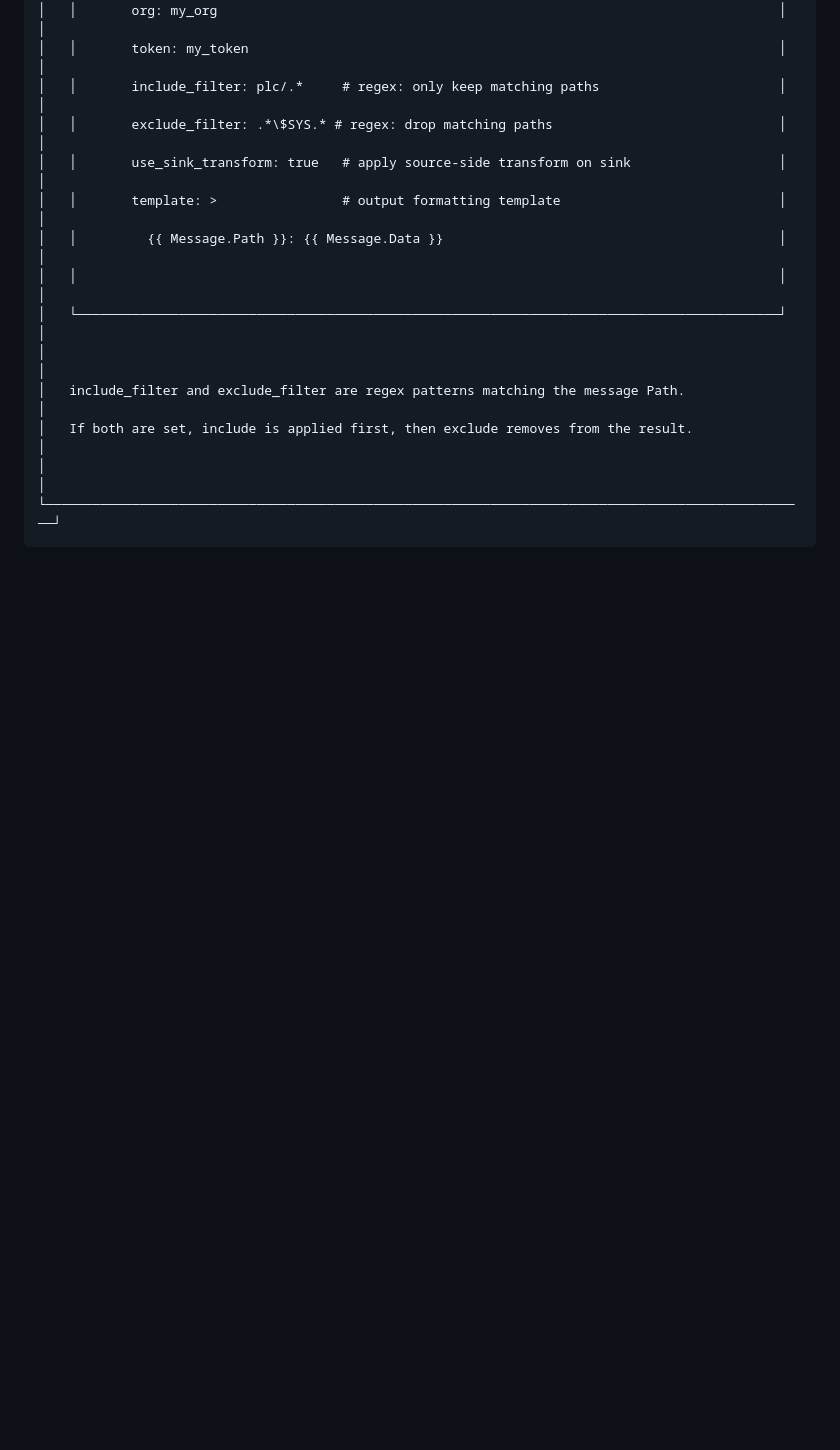
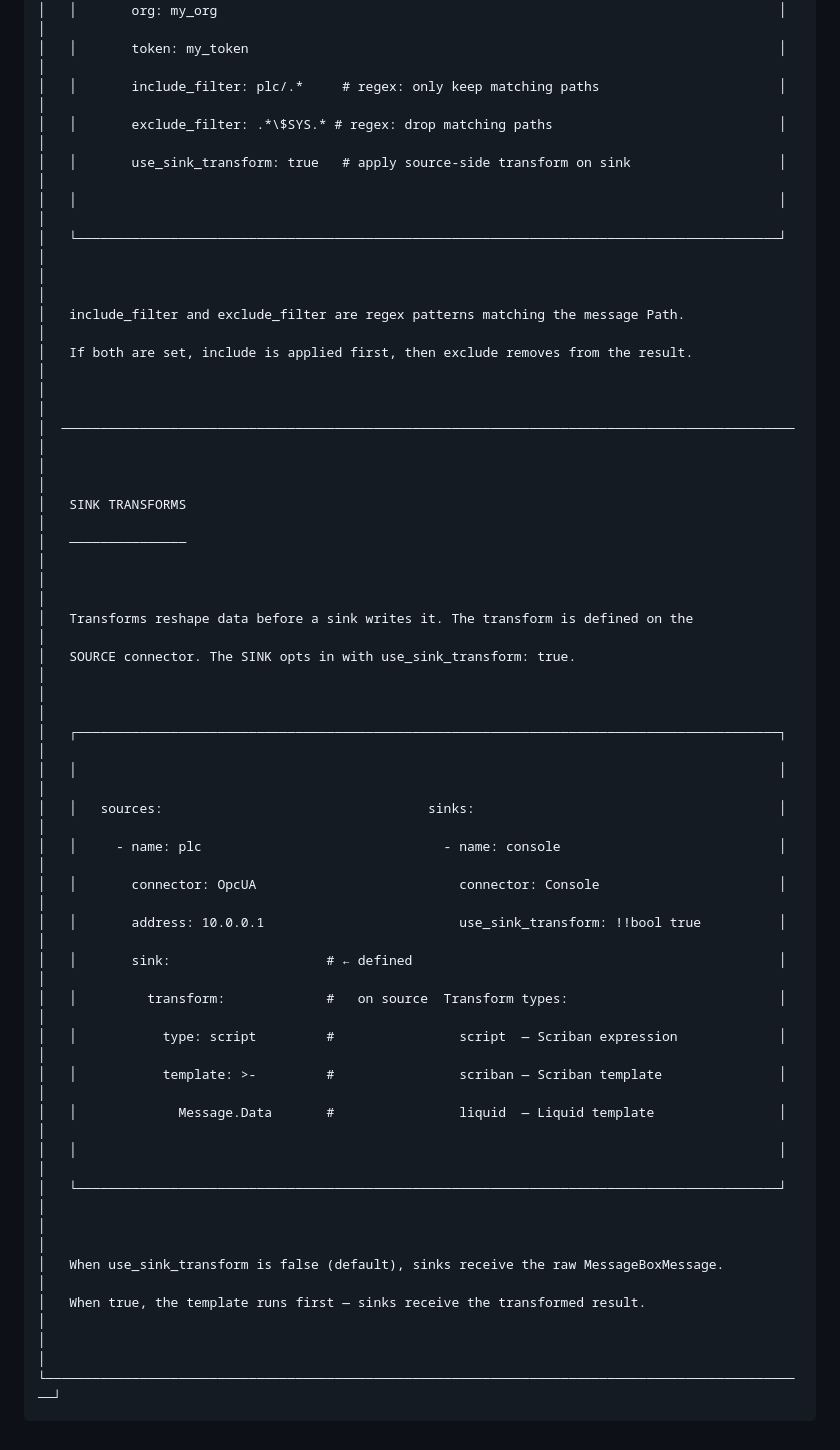
Before and after one commit to DataInMotionEnterprise/DIME-Documentation.BBS, a Markdown page: content/07-sink-connectors.md, the part around the change. Drawn GitHub-style; blank space fills up the shorter version.

Commit message:
sink trans

````diff
--- a/content/07-sink-connectors.md
+++ b/content/07-sink-connectors.md
@@ -210,13 +210,36 @@
 │   │       include_filter: plc/.*     # regex: only keep matching paths                       │   │
 │   │       exclude_filter: .*\$SYS.* # regex: drop matching paths                             │   │
 │   │       use_sink_transform: true   # apply source-side transform on sink                   │   │
-│   │       template: >                # output formatting template                            │   │
-│   │         {{ Message.Path }}: {{ Message.Data }}                                           │   │
 │   │                                                                                          │   │
 │   └──────────────────────────────────────────────────────────────────────────────────────────┘   │
 │                                                                                                  │
 │   include_filter and exclude_filter are regex patterns matching the message Path.                │
 │   If both are set, include is applied first, then exclude removes from the result.               │
 │                                                                                                  │
+│  ──────────────────────────────────────────────────────────────────────────────────────────────  │
+│                                                                                                  │
+│   SINK TRANSFORMS                                                                                │
+│   ───────────────                                                                                │
+│                                                                                                  │
+│   Transforms reshape data before a sink writes it. The transform is defined on the               │
+│   SOURCE connector. The SINK opts in with use_sink_transform: true.                              │
+│                                                                                                  │
+│   ┌──────────────────────────────────────────────────────────────────────────────────────────┐   │
+│   │                                                                                          │   │
+│   │   sources:                                  sinks:                                       │   │
+│   │     - name: plc                               - name: console                            │   │
+│   │       connector: OpcUA                          connector: Console                       │   │
+│   │       address: 10.0.0.1                         use_sink_transform: !!bool true          │   │
+│   │       sink:                    # ← defined                                               │   │
+│   │         transform:             #   on source  Transform types:                           │   │
+│   │           type: script         #                script  — Scriban expression             │   │
+│   │           template: >-         #                scriban — Scriban template               │   │
+│   │             Message.Data       #                liquid  — Liquid template                │   │
+│   │                                                                                          │   │
+│   └──────────────────────────────────────────────────────────────────────────────────────────┘   │
+│                                                                                                  │
+│   When use_sink_transform is false (default), sinks receive the raw MessageBoxMessage.           │
+│   When true, the template runs first — sinks receive the transformed result.                     │
+│                                                                                                  │
 └──────────────────────────────────────────────────────────────────────────────────────────────────┘
 ```
````
Also changed, not shown: content/06-source-connectors.md (+4 -0 lines).
